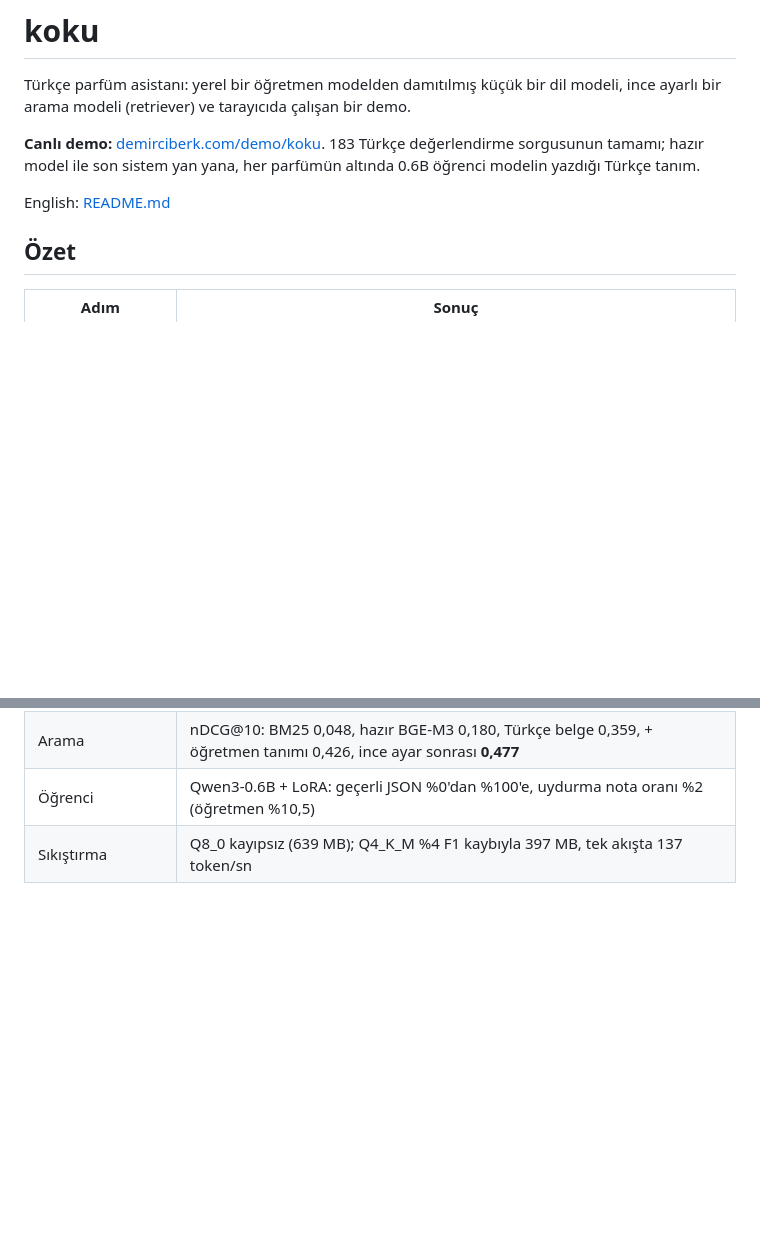
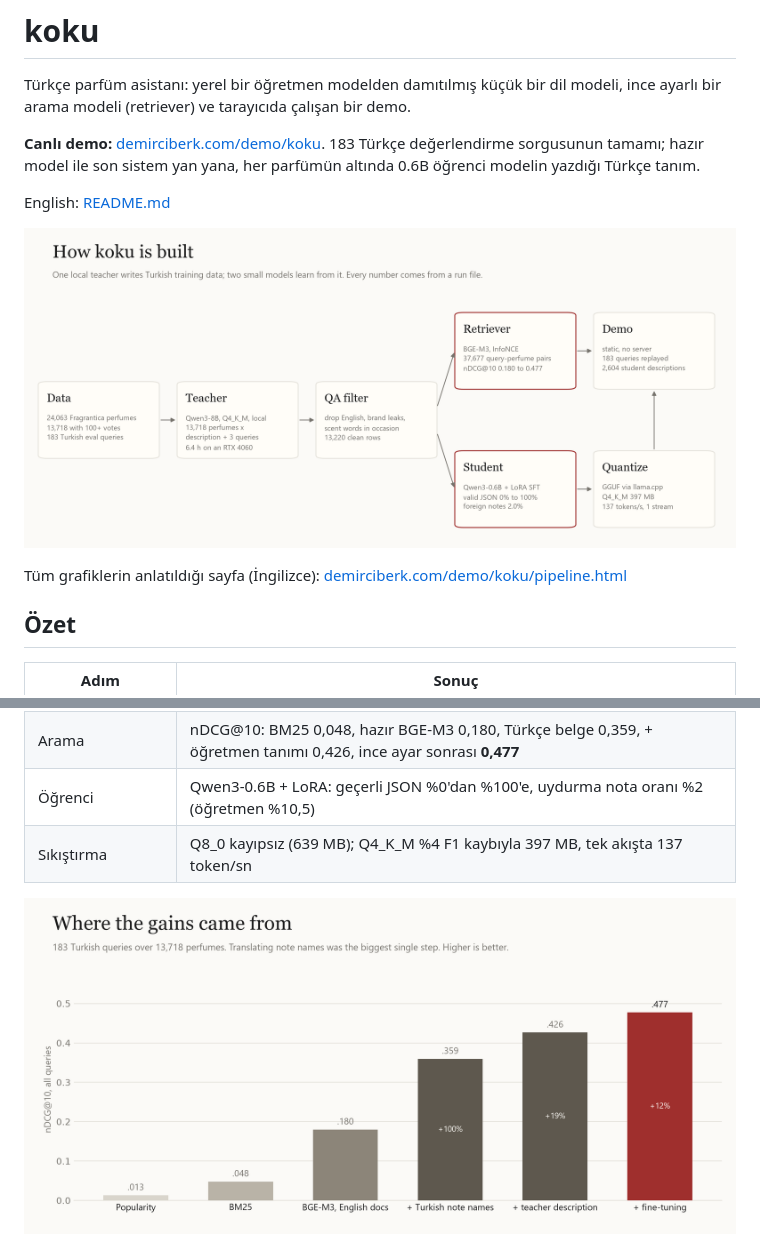
Before and after one commit to demirciberk/koku, a Markdown page: README.tr.md, 2 parts joined by grey strips. GitHub-like rendering; pictures changed too: assets/pipeline.png (added), assets/progression.png (added); blank space fills up the shorter version.

```diff
--- a/README.tr.md
+++ b/README.tr.md
@@ -5,6 +5,10 @@ Türkçe parfüm asistanı: yerel bir öğretmen modelden damıtılmış küçü
 **Canlı demo:** [demirciberk.com/demo/koku](https://demirciberk.com/demo/koku/). 183 Türkçe değerlendirme sorgusunun tamamı; hazır model ile son sistem yan yana, her parfümün altında 0.6B öğrenci modelin yazdığı Türkçe tanım.
 
 English: [README.md](README.md)
+
+![koku nasıl kuruldu](assets/pipeline.png)
+
+Tüm grafiklerin anlatıldığı sayfa (İngilizce): [demirciberk.com/demo/koku/pipeline.html](https://demirciberk.com/demo/koku/pipeline.html)
 
 ## Özet
 
@@ -17,4 +21,6 @@ English: [README.md](README.md)
 | Öğrenci | Qwen3-0.6B + LoRA: geçerli JSON %0'dan %100'e, uydurma nota oranı %2 (öğretmen %10,5) |
 | Sıkıştırma | Q8_0 kayıpsız (639 MB); Q4_K_M %4 F1 kaybıyla 397 MB, tek akışta 137 token/sn |
 
+![Kazançlar nereden geldi](assets/progression.png)
+
 ![Sorgu tipine göre arama kalitesi](assets/results.png)
```
Also changed, not shown: other parts of README.tr.md (+2 -0 lines), README.md (+13 -1 lines), assets/quantization.png (added), assets/student.png (added), assets/teacher-qa.png (added), 2 other files.
